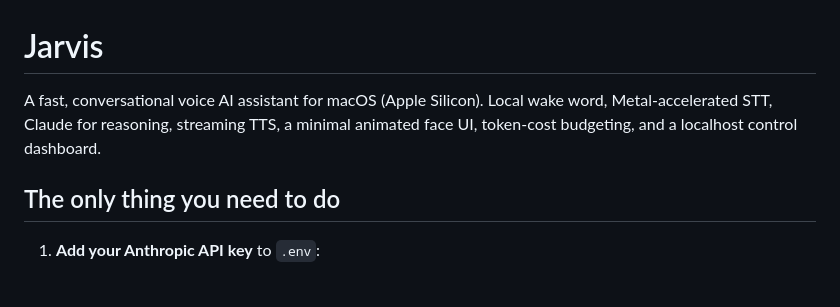
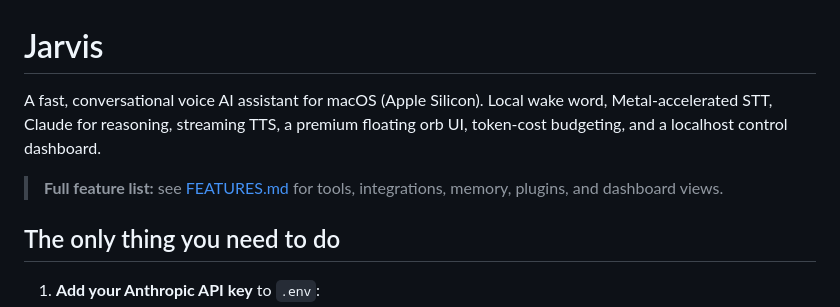
Before and after one commit to jackputney/jarvis_scratch, a Markdown page: README.md, the part around the change. Drawn GitHub-style; blank space fills up the shorter version.

Commit message:
docs: add FEATURES.md product overview, link from README

```diff
--- a/README.md
+++ b/README.md
@@ -1,6 +1,8 @@
 # Jarvis
 
-A fast, conversational voice AI assistant for macOS (Apple Silicon). Local wake word, Metal-accelerated STT, Claude for reasoning, streaming TTS, a minimal animated face UI, token-cost budgeting, and a localhost control dashboard.
+A fast, conversational voice AI assistant for macOS (Apple Silicon). Local wake word, Metal-accelerated STT, Claude for reasoning, streaming TTS, a premium floating orb UI, token-cost budgeting, and a localhost control dashboard.
+
+> **Full feature list:** see [FEATURES.md](FEATURES.md) for tools, integrations, memory, plugins, and dashboard views.
 
 ## The only thing you need to do
 
```
Also changed, not shown: FEATURES.md (added, +310 -0 lines).
